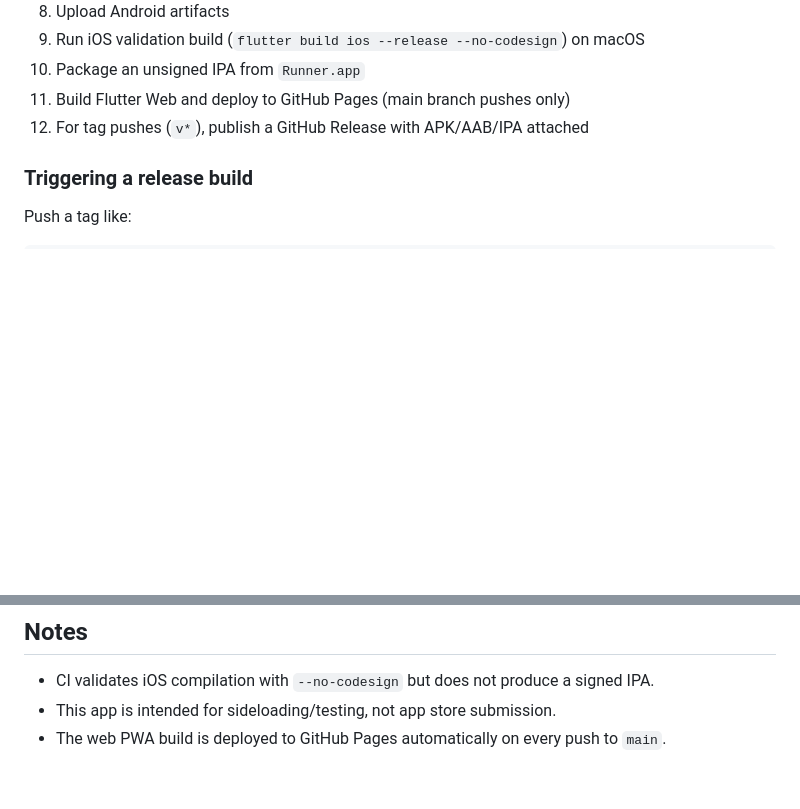
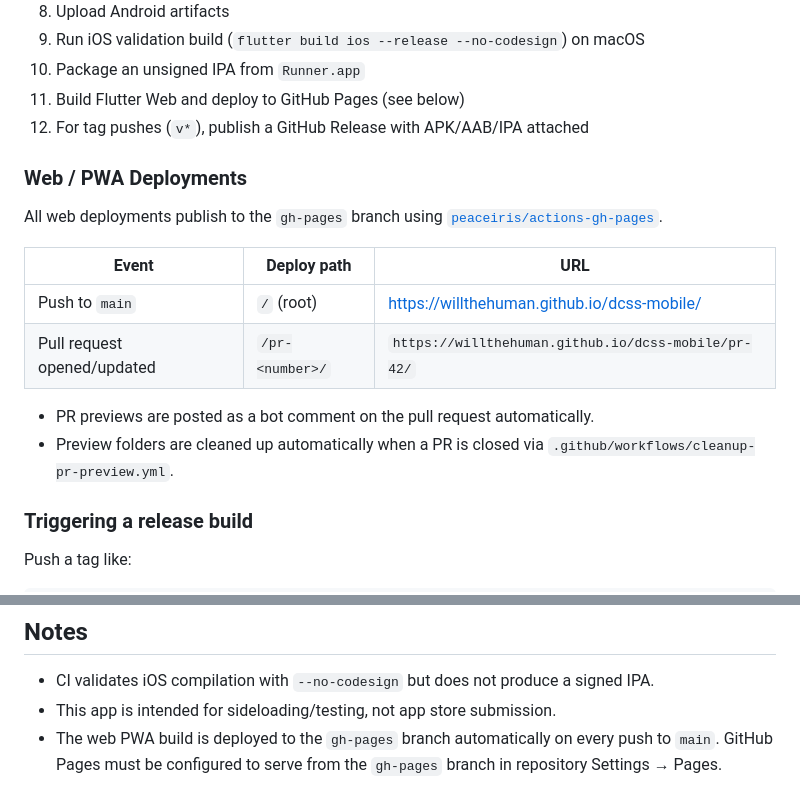
Before and after one commit to willthehuman/dcss-mobile, a Markdown page: README.md, 2 parts joined by grey strips. Drawn GitHub-style; blank space fills up the shorter version.

Commit message:
docs: update README to reflect PR preview deploys and gh-pages branch

```diff
--- a/README.md
+++ b/README.md
@@ -180,8 +180,20 @@ Pipeline steps:
 8. Upload Android artifacts
 9. Run iOS validation build (`flutter build ios --release --no-codesign`) on macOS
 10. Package an unsigned IPA from `Runner.app`
-11. Build Flutter Web and deploy to GitHub Pages (main branch pushes only)
+11. Build Flutter Web and deploy to GitHub Pages (see below)
 12. For tag pushes (`v*`), publish a GitHub Release with APK/AAB/IPA attached
+
+### Web / PWA Deployments
+
+All web deployments publish to the `gh-pages` branch using [`peaceiris/actions-gh-pages`](https://github.com/peaceiris/actions-gh-pages).
+
+| Event | Deploy path | URL |
+|-------|-------------|-----|
+| Push to `main` | `/` (root) | https://willthehuman.github.io/dcss-mobile/ |
+| Pull request opened/updated | `/pr-<number>/` | `https://willthehuman.github.io/dcss-mobile/pr-42/` |
+
+- PR previews are posted as a bot comment on the pull request automatically.
+- Preview folders are cleaned up automatically when a PR is closed via `.github/workflows/cleanup-pr-preview.yml`.
 
 ### Triggering a release build
 
@@ -202,4 +214,4 @@ The workflow will create a GitHub Release and attach:
 
 - CI validates iOS compilation with `--no-codesign` but does not produce a signed IPA.
 - This app is intended for sideloading/testing, not app store submission.
-- The web PWA build is deployed to GitHub Pages automatically on every push to `main`.
+- The web PWA build is deployed to the `gh-pages` branch automatically on every push to `main`. GitHub Pages must be configured to serve from the `gh-pages` branch in repository Settings → Pages.
```
